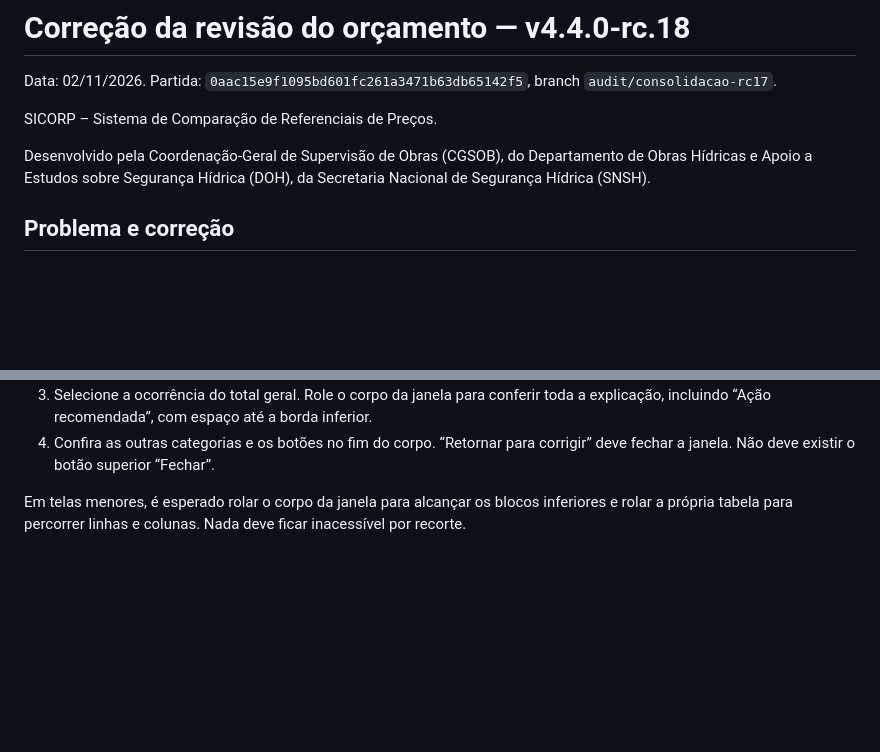
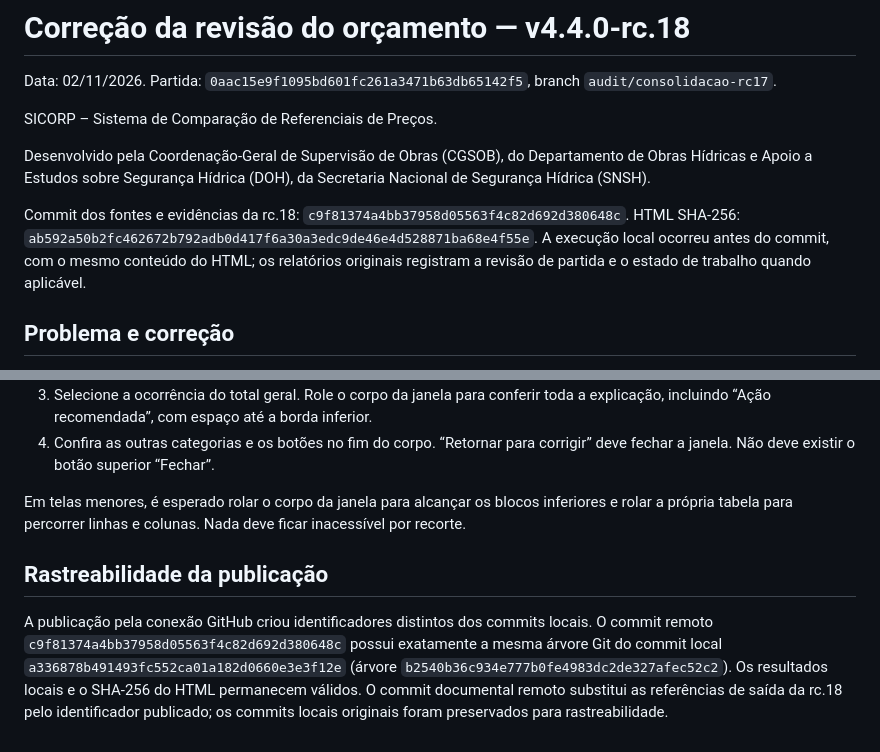
Before and after one commit to Mnx71/sicorp-comparador-orcamentos, a Markdown page: docs/CORRECAO_REVISAO_RC18.md, 2 parts joined by grey strips. Drawn GitHub-style; blank space fills up the shorter version.

Commit message:
docs: registrar commit publicado e continuidade da rc.18

```diff
--- a/docs/CORRECAO_REVISAO_RC18.md
+++ b/docs/CORRECAO_REVISAO_RC18.md
@@ -5,6 +5,8 @@ Data: 02/11/2026. Partida: `0aac15e9f1095bd601fc261a3471b63db65142f5`, branch `a
 SICORP – Sistema de Comparação de Referenciais de Preços.
 
 Desenvolvido pela Coordenação-Geral de Supervisão de Obras (CGSOB), do Departamento de Obras Hídricas e Apoio a Estudos sobre Segurança Hídrica (DOH), da Secretaria Nacional de Segurança Hídrica (SNSH).
+
+Commit dos fontes e evidências da rc.18: `c9f81374a4bb37958d05563f4c82d692d380648c`. HTML SHA-256: `ab592a50b2fc462672b792adb0d417f6a30a3edc9de46e4d528871ba68e4f55e`. A execução local ocorreu antes do commit, com o mesmo conteúdo do HTML; os relatórios originais registram a revisão de partida e o estado de trabalho quando aplicável.
 
 ## Problema e correção
 
@@ -40,3 +42,7 @@ Evidências: `qa/evidence/budget-layout/report.json` e capturas da tabela/explic
 4. Confira as outras categorias e os botões no fim do corpo. “Retornar para corrigir” deve fechar a janela. Não deve existir o botão superior “Fechar”.
 
 Em telas menores, é esperado rolar o corpo da janela para alcançar os blocos inferiores e rolar a própria tabela para percorrer linhas e colunas. Nada deve ficar inacessível por recorte.
+
+## Rastreabilidade da publicação
+
+A publicação pela conexão GitHub criou identificadores distintos dos commits locais. O commit remoto `c9f81374a4bb37958d05563f4c82d692d380648c` possui exatamente a mesma árvore Git do commit local `a336878b491493fc552ca01a182d0660e3e3f12e` (árvore `b2540b36c934e777b0fe4983dc2de327afec52c2`). Os resultados locais e o SHA-256 do HTML permanecem válidos. O commit documental remoto substitui as referências de saída da rc.18 pelo identificador publicado; os commits locais originais foram preservados para rastreabilidade.
```
Also changed, not shown: docs/PLANO_MESTRE.md (+1 -1 lines), docs/handoffs/HANDOFF_02_TUTORIAL_MANUAL.md (+1 -1 lines).
